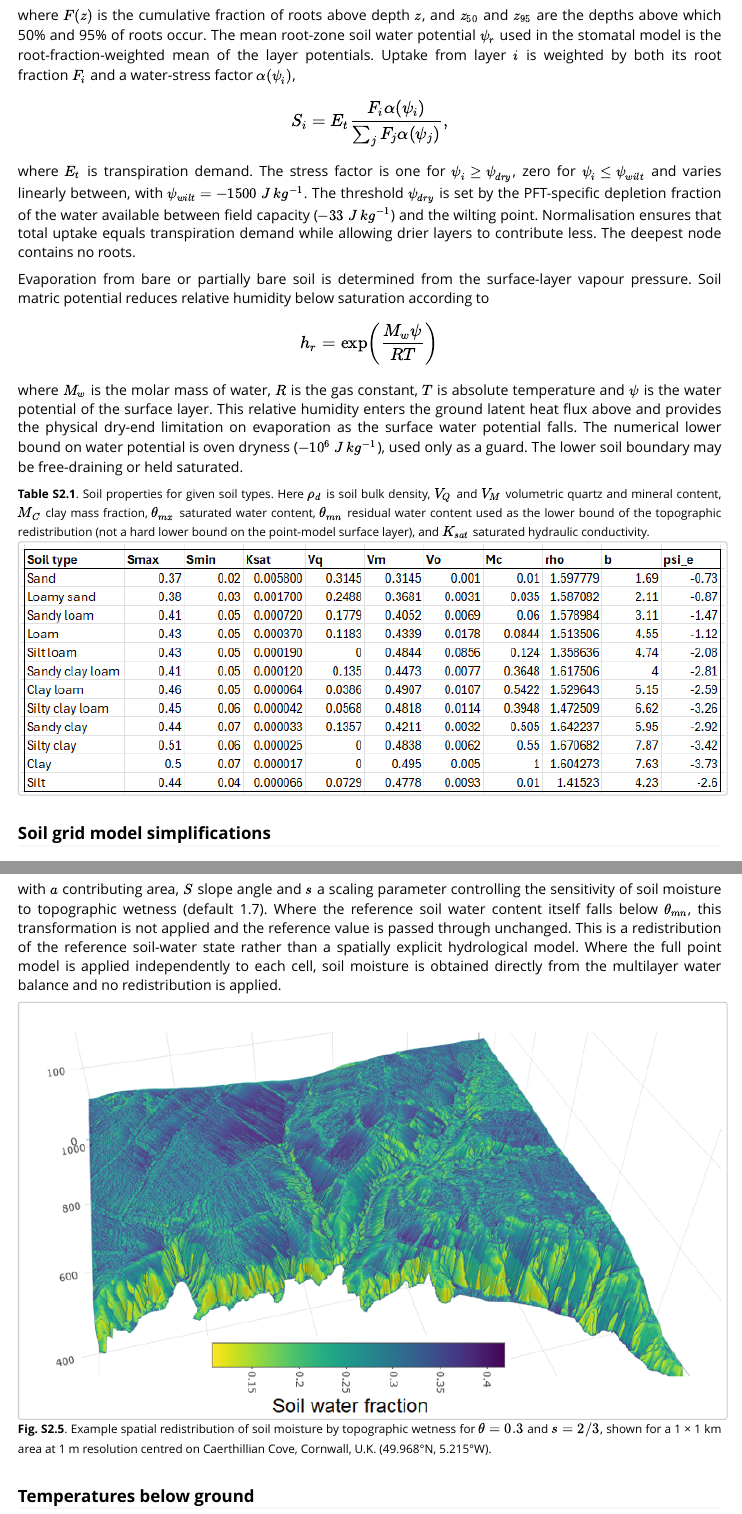
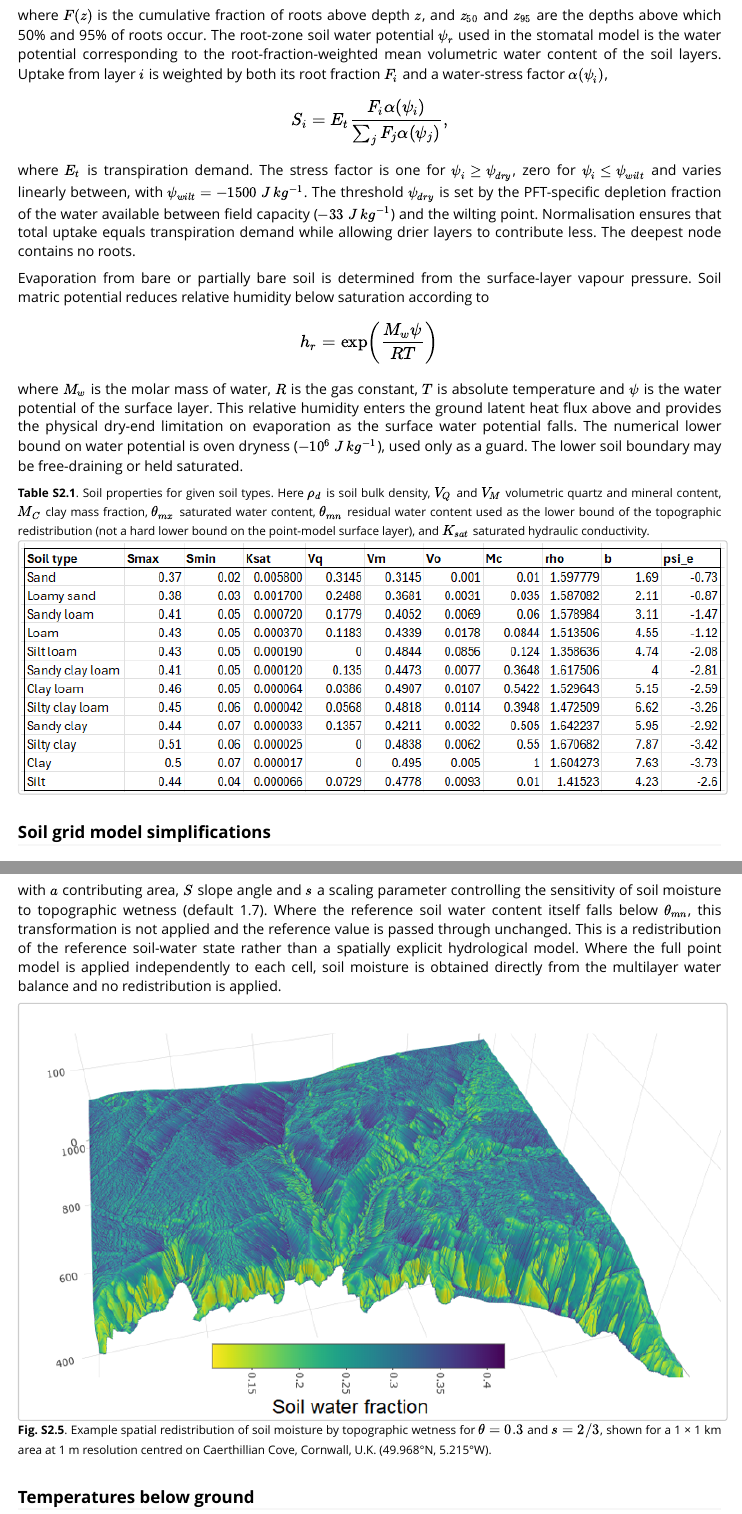
Before and after one commit to ilyamaclean/microclimf, an R Markdown document (inst/doc/modelequations.Rmd): the page in a window 1100 px wide, from 340 px down, and a second part further down, joined at a grey line. The pictures show the output file inst/doc/modelequations.html that the author committed with the source, opened offline.

Commit message:
Model equations vignette: the root-zone potential is from mean water content

```diff
--- a/inst/doc/modelequations.Rmd
+++ b/inst/doc/modelequations.Rmd
@@ -859,7 +859,7 @@ Root water uptake is distributed vertically following Schenk & Jackson (2002),
 $$F(z)=\frac{1}{1+(z/z_{50})^c},\qquad
 c=\frac{1.27875}{\log_{10}(z_{50}/z_{95})}$$
 
-where $\small F(z)$ is the cumulative fraction of roots above depth $\small z$, and $\small z_{50}$ and $\small z_{95}$ are the depths above which 50% and 95% of roots occur. The mean root-zone soil water potential $\small \psi_r$ used in the stomatal model is the root-fraction-weighted mean of the layer potentials. Uptake from layer $\small i$ is weighted by both its root fraction $\small F_i$ and a water-stress factor $\small \alpha(\psi_i)$,
+where $\small F(z)$ is the cumulative fraction of roots above depth $\small z$, and $\small z_{50}$ and $\small z_{95}$ are the depths above which 50% and 95% of roots occur. The root-zone soil water potential $\small \psi_r$ used in the stomatal model is the water potential corresponding to the root-fraction-weighted mean volumetric water content of the soil layers. Uptake from layer $\small i$ is weighted by both its root fraction $\small F_i$ and a water-stress factor $\small \alpha(\psi_i)$,
 
 $$S_i=E_t\frac{F_i\alpha(\psi_i)}{\sum_jF_j\alpha(\psi_j)},$$
 
```
Also changed, not shown: vignettes/modelequations.Rmd (+1 -1 lines), inst/doc/modelequations.html.
